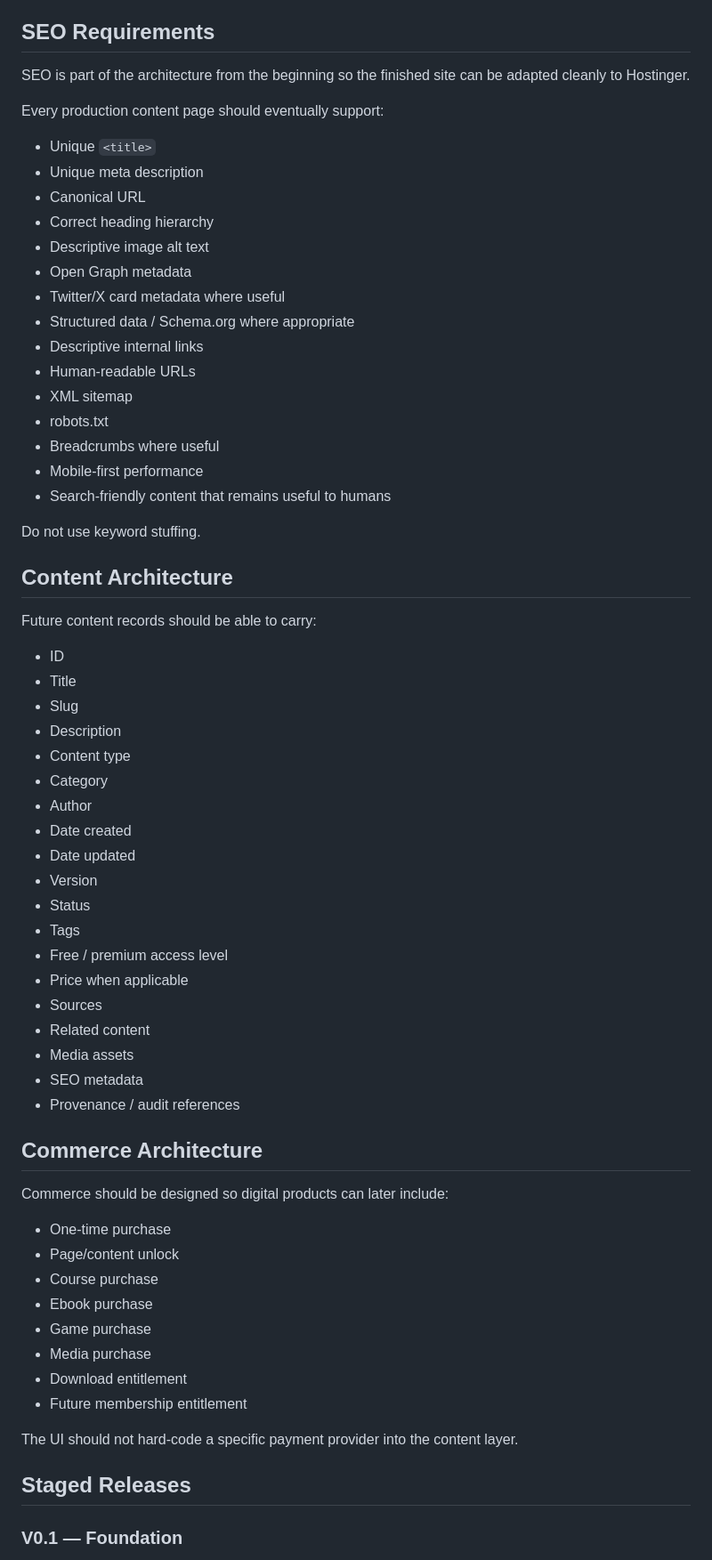
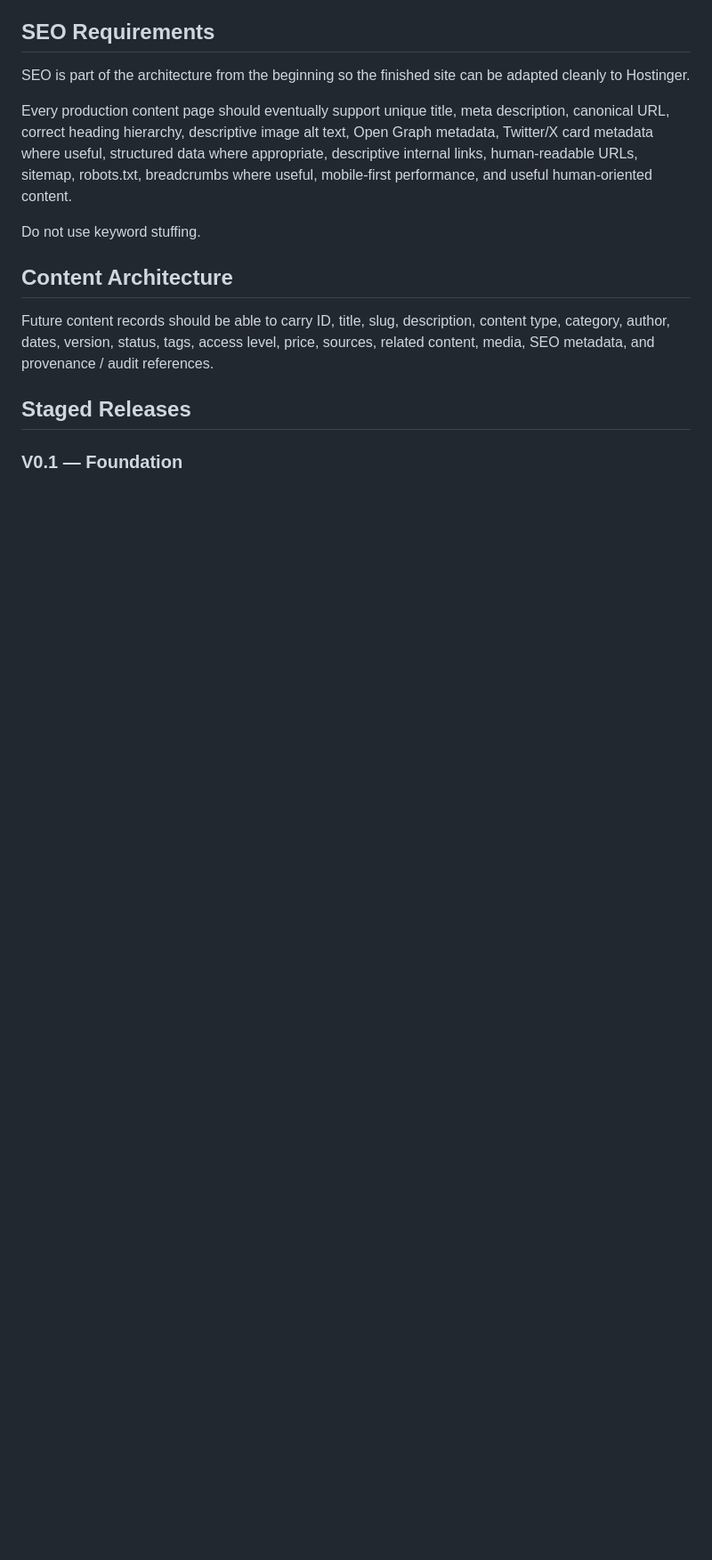
Before and after one commit to jawa-dam/GEI-ERA, a Markdown page: GEI-MASTER-BUILD.md, the part around one of its changes. Shown at 89% size. Rendered like a GitHub page; blank space fills up the shorter version.

```diff
--- a/GEI-MASTER-BUILD.md
+++ b/GEI-MASTER-BUILD.md
@@ -72,64 +64,13 @@ All stages must preserve:
 
 SEO is part of the architecture from the beginning so the finished site can be adapted cleanly to Hostinger.
 
-Every production content page should eventually support:
-
-- Unique `<title>`
-- Unique meta description
-- Canonical URL
-- Correct heading hierarchy
-- Descriptive image alt text
-- Open Graph metadata
-- Twitter/X card metadata where useful
-- Structured data / Schema.org where appropriate
-- Descriptive internal links
-- Human-readable URLs
-- XML sitemap
-- robots.txt
-- Breadcrumbs where useful
-- Mobile-first performance
-- Search-friendly content that remains useful to humans
+Every production content page should eventually support unique title, meta description, canonical URL, correct heading hierarchy, descriptive image alt text, Open Graph metadata, Twitter/X card metadata where useful, structured data where appropriate, descriptive internal links, human-readable URLs, sitemap, robots.txt, breadcrumbs where useful, mobile-first performance, and useful human-oriented content.
 
 Do not use keyword stuffing.
 
 ## Content Architecture
 
-Future content records should be able to carry:
-
-- ID
-- Title
-- Slug
-- Description
-- Content type
-- Category
-- Author
-- Date created
-- Date updated
-- Version
-- Status
-- Tags
-- Free / premium access level
-- Price when applicable
-- Sources
-- Related content
-- Media assets
-- SEO metadata
-- Provenance / audit references
-
-## Commerce Architecture
-
-Commerce should be designed so digital products can later include:
-
-- One-time purchase
-- Page/content unlock
-- Course purchase
-- Ebook purchase
-- Game purchase
-- Media purchase
-- Download entitlement
-- Future membership entitlement
-
-The UI should not hard-code a specific payment provider into the content layer.
+Future content records should be able to carry ID, title, slug, description, content type, category, author, dates, version, status, tags, access level, price, sources, related content, media, SEO metadata, and provenance / audit references.
 
 ## Staged Releases
 
```
Also changed, not shown: other parts of GEI-MASTER-BUILD.md (+28 -124 lines).
